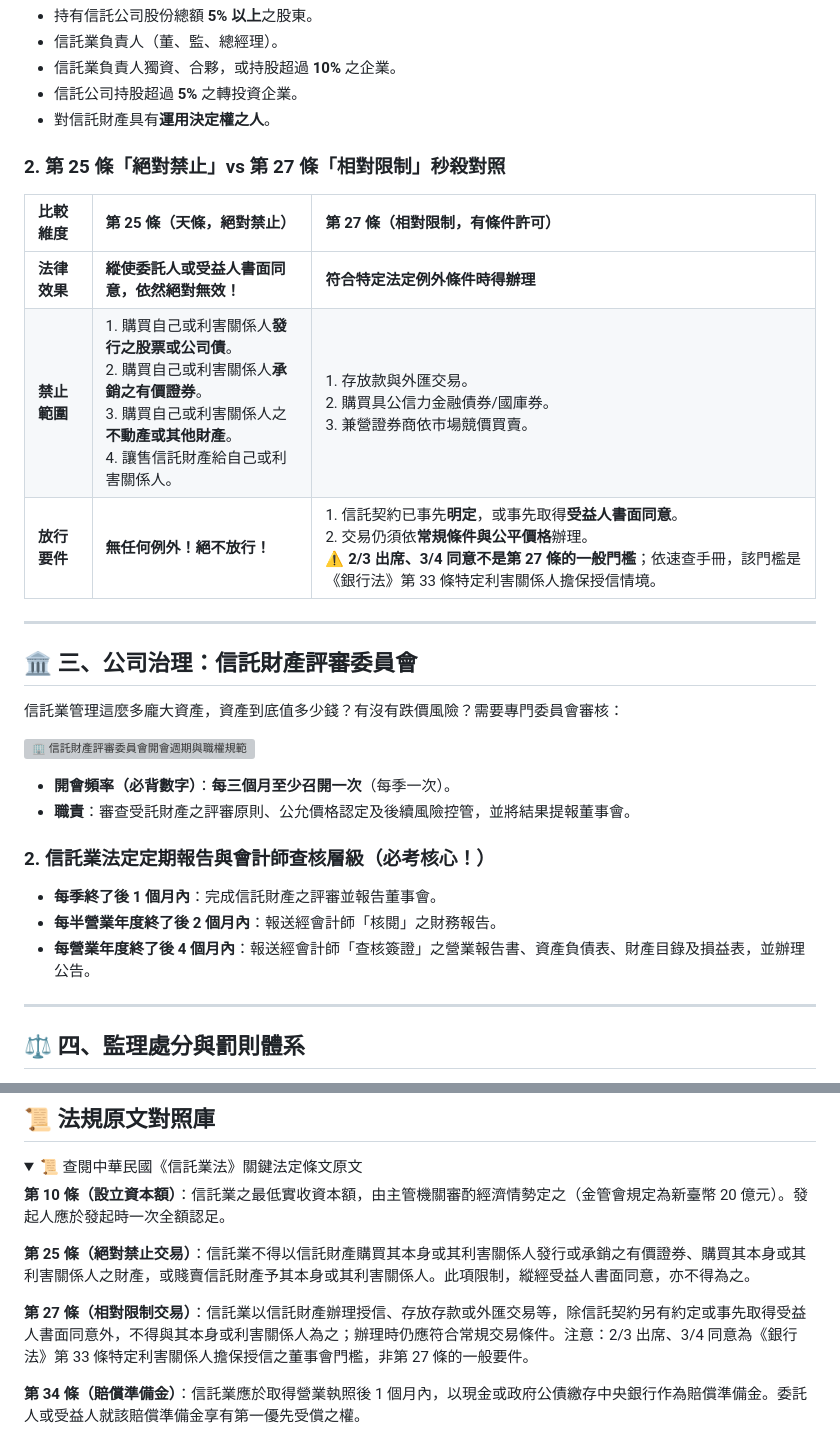
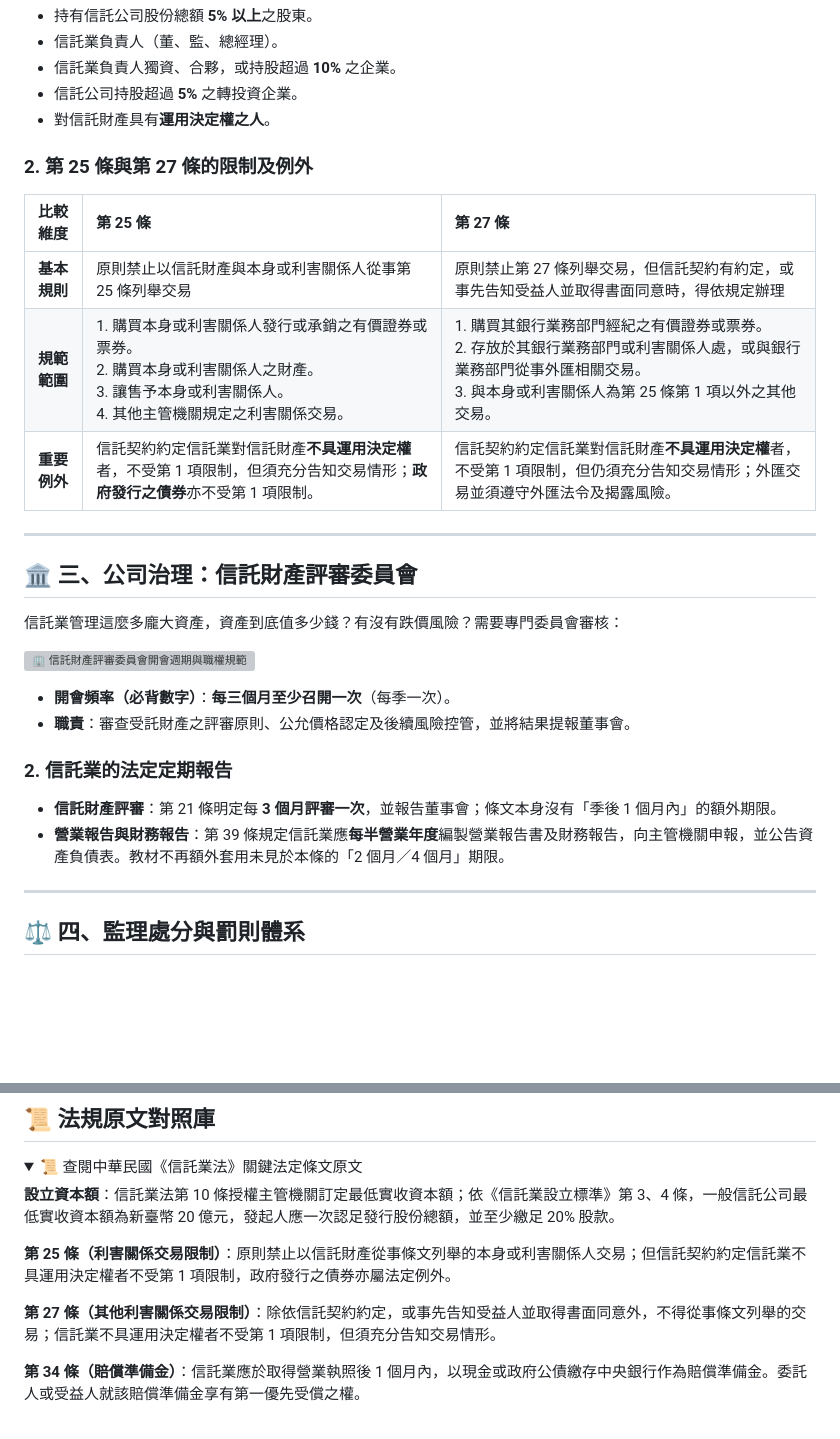
Before and after one commit to ehackerevan/trust-exam-study, a Markdown page: 信託業務人員重點教材/02_信託業法與監理架構_圖解篇.md, 2 parts joined by grey strips. Rendered like a GitHub page; folded sections open; blank space fills up the shorter version; grey boxes are pictures that could not be loaded.

Commit message:
fix: audit chapter 2 against current Trust Enterprise Act

```diff
--- a/信託業務人員重點教材/02_信託業法與監理架構_圖解篇.md
+++ b/信託業務人員重點教材/02_信託業法與監理架構_圖解篇.md
@@ -48,13 +48,13 @@
 *   信託公司持股超過 **5%** 之轉投資企業。
 *   對信託財產具有**運用決定權之人**。
 
-### 2. 第 25 條「絕對禁止」vs 第 27 條「相對限制」秒殺對照
+### 2. 第 25 條與第 27 條的限制及例外
 
-| 比較維度 | 第 25 條（天條，絕對禁止） | 第 27 條（相對限制，有條件許可） |
+| 比較維度 | 第 25 條 | 第 27 條 |
 | :--- | :--- | :--- |
-| **法律效果** | **縱使委託人或受益人書面同意，依然絕對無效！** | **符合特定法定例外條件時得辦理** |
-| **禁止範圍** | 1. 購買自己或利害關係人**發行之股票或公司債**。<br/>2. 購買自己或利害關係人**承銷之有價證券**。<br/>3. 購買自己或利害關係人之**不動產或其他財產**。<br/>4. 讓售信託財產給自己或利害關係人。 | 1. 存放款與外匯交易。<br/>2. 購買具公信力金融債券/國庫券。<br/>3. 兼營證券商依市場競價買賣。 |
-| **放行要件** | **無任何例外！絕不放行！** | 1. 信託契約已事先**明定**，或事先取得**受益人書面同意**。<br/>2. 交易仍須依**常規條件與公平價格**辦理。<br/>⚠️ **2/3 出席、3/4 同意不是第 27 條的一般門檻**；依速查手冊，該門檻是《銀行法》第 33 條特定利害關係人擔保授信情境。 |
+| **基本規則** | 原則禁止以信託財產與本身或利害關係人從事第 25 條列舉交易 | 原則禁止第 27 條列舉交易，但信託契約有約定，或事先告知受益人並取得書面同意時，得依規定辦理 |
+| **規範範圍** | 1. 購買本身或利害關係人發行或承銷之有價證券或票券。<br/>2. 購買本身或利害關係人之財產。<br/>3. 讓售予本身或利害關係人。<br/>4. 其他主管機關規定之利害關係交易。 | 1. 購買其銀行業務部門經紀之有價證券或票券。<br/>2. 存放於其銀行業務部門或利害關係人處，或與銀行業務部門從事外匯相關交易。<br/>3. 與本身或利害關係人為第 25 條第 1 項以外之其他交易。 |
+| **重要例外** | 信託契約約定信託業對信託財產**不具運用決定權**者，不受第 1 項限制，但須充分告知交易情形；**政府發行之債券**亦不受第 1 項限制。 | 信託契約約定信託業對信託財產**不具運用決定權**者，不受第 1 項限制，但仍須充分告知交易情形；外匯交易並須遵守外匯法令及揭露風險。 |
 
 ---
 
@@ -67,10 +67,9 @@
 *   **開會頻率（必背數字）**：**每三個月至少召開一次**（每季一次）。
 *   **職責**：審查受託財產之評審原則、公允價格認定及後續風險控管，並將結果提報董事會。
 
-### 2. 信託業法定定期報告與會計師查核層級（必考核心！）
-*   **每季終了後 1 個月內**：完成信託財產之評審並報告董事會。
-*   **每半營業年度終了後 2 個月內**：報送經會計師「核閱」之財務報告。
-*   **每營業年度終了後 4 個月內**：報送經會計師「查核簽證」之營業報告書、資產負債表、財產目錄及損益表，並辦理公告。
+### 2. 信託業的法定定期報告
+*   **信託財產評審**：第 21 條明定每 **3 個月評審一次**，並報告董事會；條文本身沒有「季後 1 個月內」的額外期限。
+*   **營業報告與財務報告**：第 39 條規定信託業應**每半營業年度**編製營業報告書及財務報告，向主管機關申報，並公告資產負債表。教材不再額外套用未見於本條的「2 個月／4 個月」期限。
 
 ---
 
@@ -91,9 +90,9 @@
 <details class="law-card">
   <summary>📜 查閱中華民國《信託業法》關鍵法定條文原文</summary>
   <div class="law-card-content">
-    <p><strong>第 10 條（設立資本額）</strong>：信託業之最低實收資本額，由主管機關審酌經濟情勢定之（金管會規定為新臺幣 20 億元）。發起人應於發起時一次全額認足。</p>
-    <p><strong>第 25 條（絕對禁止交易）</strong>：信託業不得以信託財產購買其本身或其利害關係人發行或承銷之有價證券、購買其本身或其利害關係人之財產，或賤賣信託財產予其本身或其利害關係人。此項限制，縱經受益人書面同意，亦不得為之。</p>
-    <p><strong>第 27 條（相對限制交易）</strong>：信託業以信託財產辦理授信、存放存款或外匯交易等，除信託契約另有約定或事先取得受益人書面同意外，不得與其本身或利害關係人為之；辦理時仍應符合常規交易條件。注意：2/3 出席、3/4 同意為《銀行法》第 33 條特定利害關係人擔保授信之董事會門檻，非第 27 條的一般要件。</p>
+    <p><strong>設立資本額</strong>：信託業法第 10 條授權主管機關訂定最低實收資本額；依《信託業設立標準》第 3、4 條，一般信託公司最低實收資本額為新臺幣 20 億元，發起人應一次認足發行股份總額，並至少繳足 20% 股款。</p>
+    <p><strong>第 25 條（利害關係交易限制）</strong>：原則禁止以信託財產從事條文列舉的本身或利害關係人交易；但信託契約約定信託業不具運用決定權者不受第 1 項限制，政府發行之債券亦屬法定例外。</p>
+    <p><strong>第 27 條（其他利害關係交易限制）</strong>：除依信託契約約定，或事先告知受益人並取得書面同意外，不得從事條文列舉的交易；信託業不具運用決定權者不受第 1 項限制，但須充分告知交易情形。</p>
     <p><strong>第 34 條（賠償準備金）</strong>：信託業應於取得營業執照後 1 個月內，以現金或政府公債繳存中央銀行作為賠償準備金。委託人或受益人就該賠償準備金享有第一優先受償之權。</p>
     <p><strong>第 44 條（主管機關處分權限）</strong>：信託業違反法令或章程時，主管機關得為糾正、命限期改善、停止部分業務、解除董監經理人職務，或廢止營業許可。</p>
   </div>
```
Also changed, not shown: other parts of 信託業務人員重點教材/02_信託業法與監理架構_圖解篇.md (+5 -5 lines).
